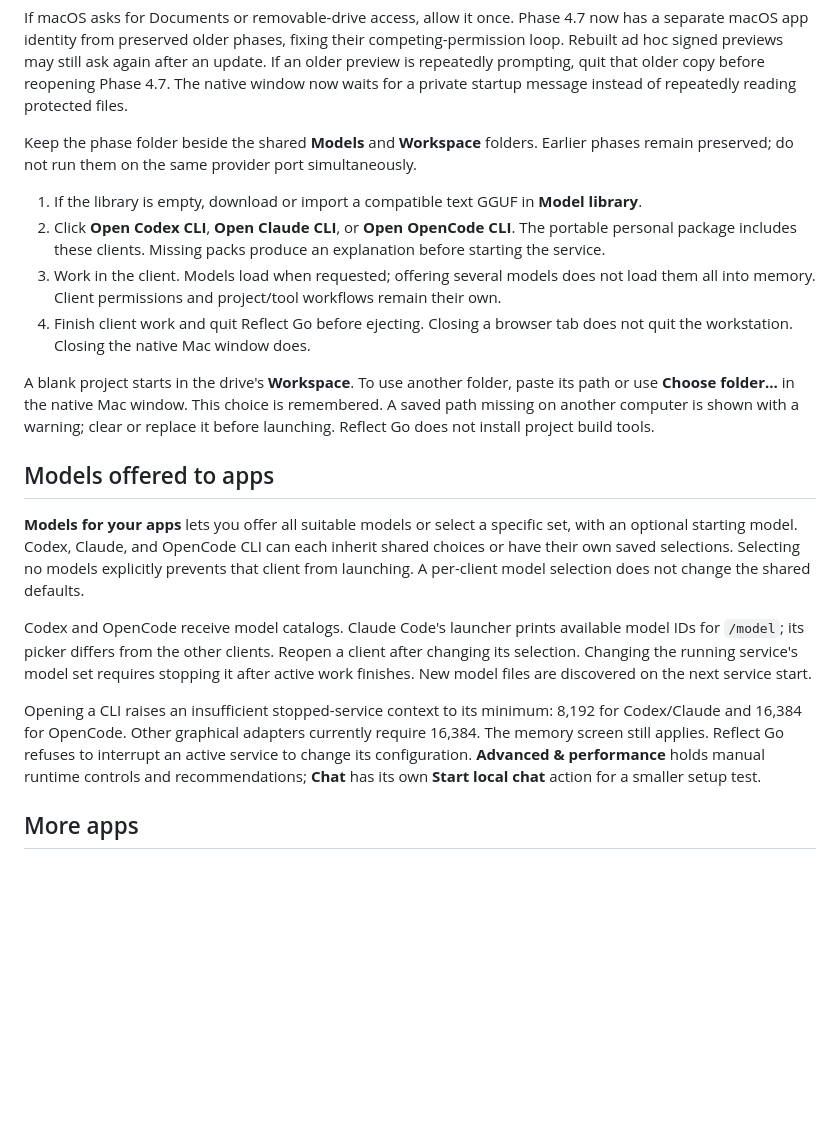
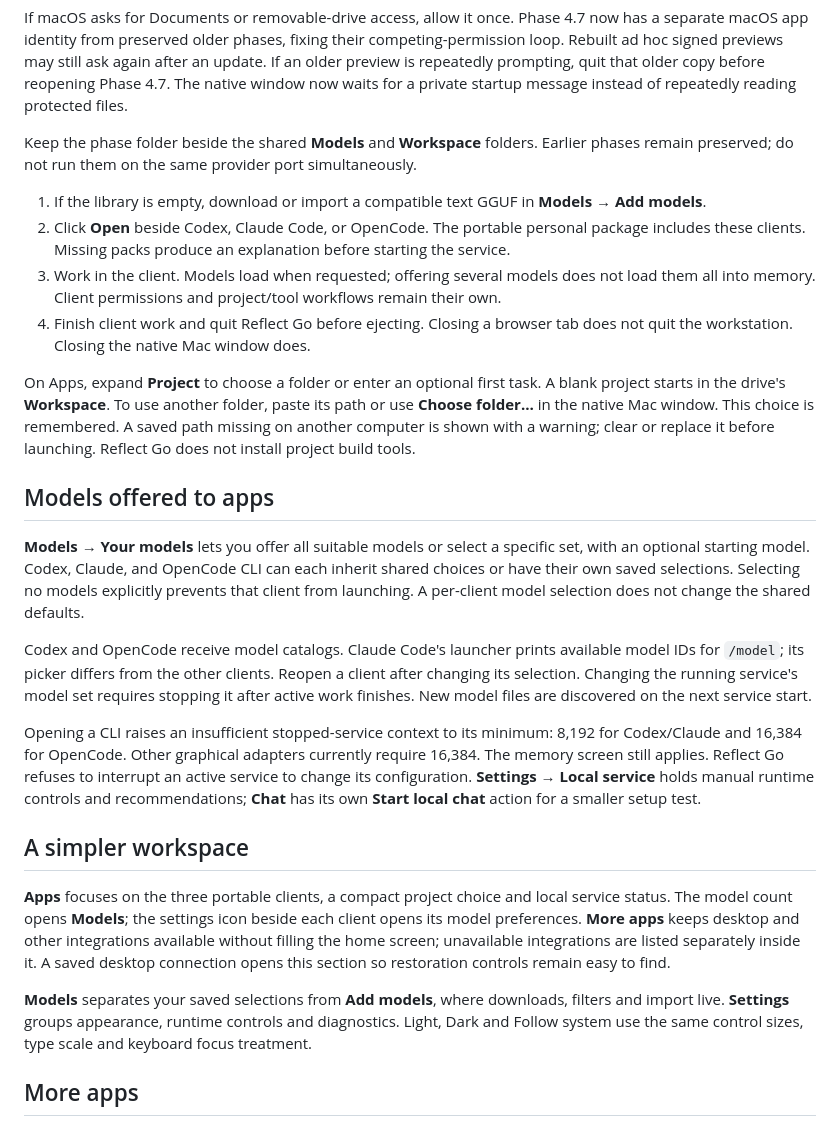
Before and after one commit to odomcl22/reflect-go, a Markdown page: docs/PREVIEW_0_4_7.md, the part around the change. Rendered like a GitHub page; blank space fills up the shorter version.

```diff
--- a/docs/PREVIEW_0_4_7.md
+++ b/docs/PREVIEW_0_4_7.md
@@ -12,20 +12,26 @@ If macOS asks for Documents or removable-drive access, allow it once. Phase 4.7
 
 Keep the phase folder beside the shared **Models** and **Workspace** folders. Earlier phases remain preserved; do not run them on the same provider port simultaneously.
 
-1. If the library is empty, download or import a compatible text GGUF in **Model library**.
-2. Click **Open Codex CLI**, **Open Claude CLI**, or **Open OpenCode CLI**. The portable personal package includes these clients. Missing packs produce an explanation before starting the service.
+1. If the library is empty, download or import a compatible text GGUF in **Models → Add models**.
+2. Click **Open** beside Codex, Claude Code, or OpenCode. The portable personal package includes these clients. Missing packs produce an explanation before starting the service.
 3. Work in the client. Models load when requested; offering several models does not load them all into memory. Client permissions and project/tool workflows remain their own.
 4. Finish client work and quit Reflect Go before ejecting. Closing a browser tab does not quit the workstation. Closing the native Mac window does.
 
-A blank project starts in the drive's **Workspace**. To use another folder, paste its path or use **Choose folder…** in the native Mac window. This choice is remembered. A saved path missing on another computer is shown with a warning; clear or replace it before launching. Reflect Go does not install project build tools.
+On Apps, expand **Project** to choose a folder or enter an optional first task. A blank project starts in the drive's **Workspace**. To use another folder, paste its path or use **Choose folder…** in the native Mac window. This choice is remembered. A saved path missing on another computer is shown with a warning; clear or replace it before launching. Reflect Go does not install project build tools.
 
 ## Models offered to apps
 
-**Models for your apps** lets you offer all suitable models or select a specific set, with an optional starting model. Codex, Claude, and OpenCode CLI can each inherit shared choices or have their own saved selections. Selecting no models explicitly prevents that client from launching. A per-client model selection does not change the shared defaults.
+**Models → Your models** lets you offer all suitable models or select a specific set, with an optional starting model. Codex, Claude, and OpenCode CLI can each inherit shared choices or have their own saved selections. Selecting no models explicitly prevents that client from launching. A per-client model selection does not change the shared defaults.
 
 Codex and OpenCode receive model catalogs. Claude Code's launcher prints available model IDs for `/model`; its picker differs from the other clients. Reopen a client after changing its selection. Changing the running service's model set requires stopping it after active work finishes. New model files are discovered on the next service start.
 
-Opening a CLI raises an insufficient stopped-service context to its minimum: 8,192 for Codex/Claude and 16,384 for OpenCode. Other graphical adapters currently require 16,384. The memory screen still applies. Reflect Go refuses to interrupt an active service to change its configuration. **Advanced & performance** holds manual runtime controls and recommendations; **Chat** has its own **Start local chat** action for a smaller setup test.
+Opening a CLI raises an insufficient stopped-service context to its minimum: 8,192 for Codex/Claude and 16,384 for OpenCode. Other graphical adapters currently require 16,384. The memory screen still applies. Reflect Go refuses to interrupt an active service to change its configuration. **Settings → Local service** holds manual runtime controls and recommendations; **Chat** has its own **Start local chat** action for a smaller setup test.
+
+## A simpler workspace
+
+**Apps** focuses on the three portable clients, a compact project choice and local service status. The model count opens **Models**; the settings icon beside each client opens its model preferences. **More apps** keeps desktop and other integrations available without filling the home screen; unavailable integrations are listed separately inside it. A saved desktop connection opens this section so restoration controls remain easy to find.
+
+**Models** separates your saved selections from **Add models**, where downloads, filters and import live. **Settings** groups appearance, runtime controls and diagnostics. Light, Dark and Follow system use the same control sizes, type scale and keyboard focus treatment.
 
 ## More apps
 
```
Also changed, not shown: README.md (+5 -1 lines), docs/PREVIEW_0_4_7_VALIDATION.md (+10 -0 lines), docs/media/reflect-go-apps-047-simplified.jpg (added), 4 other files.
